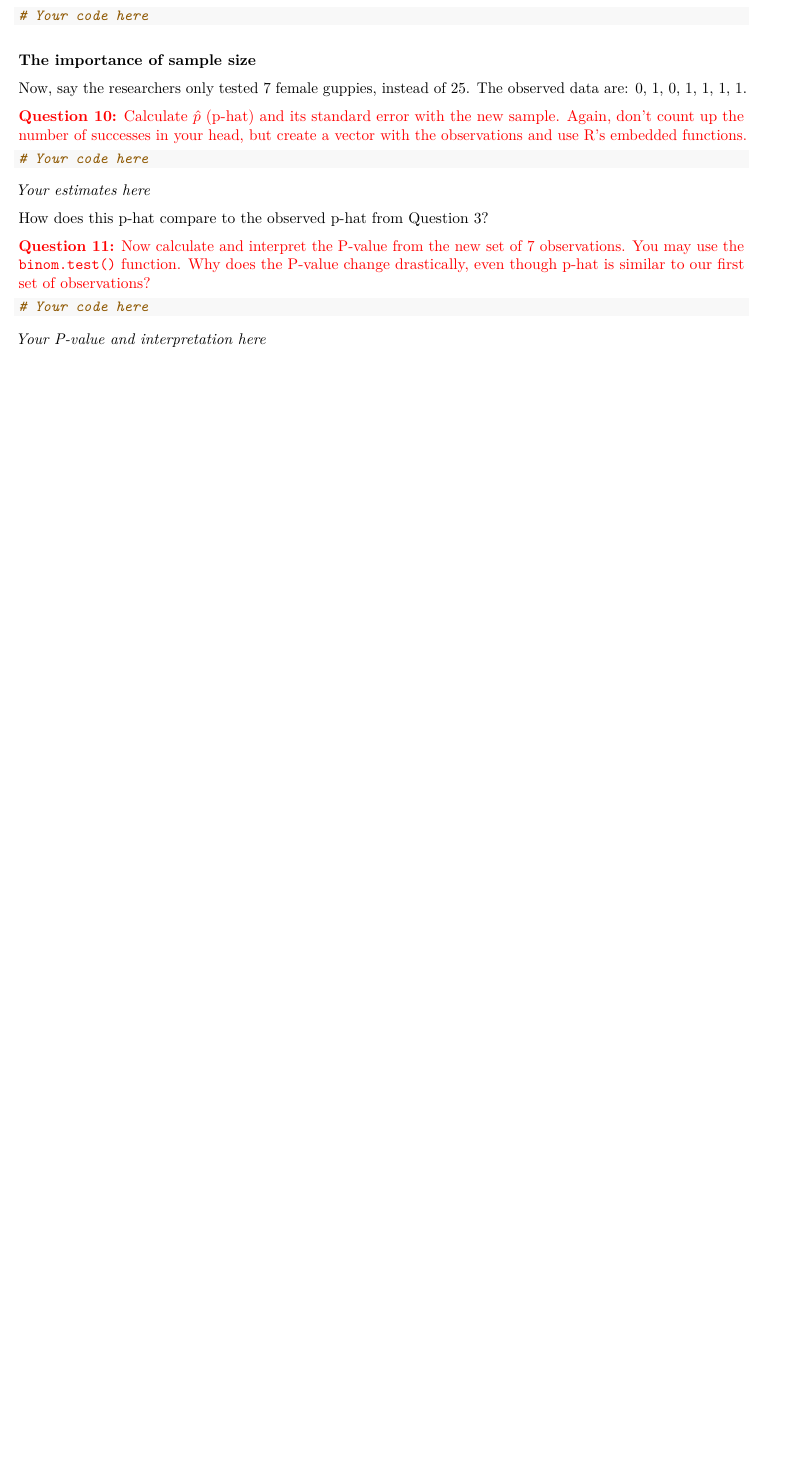
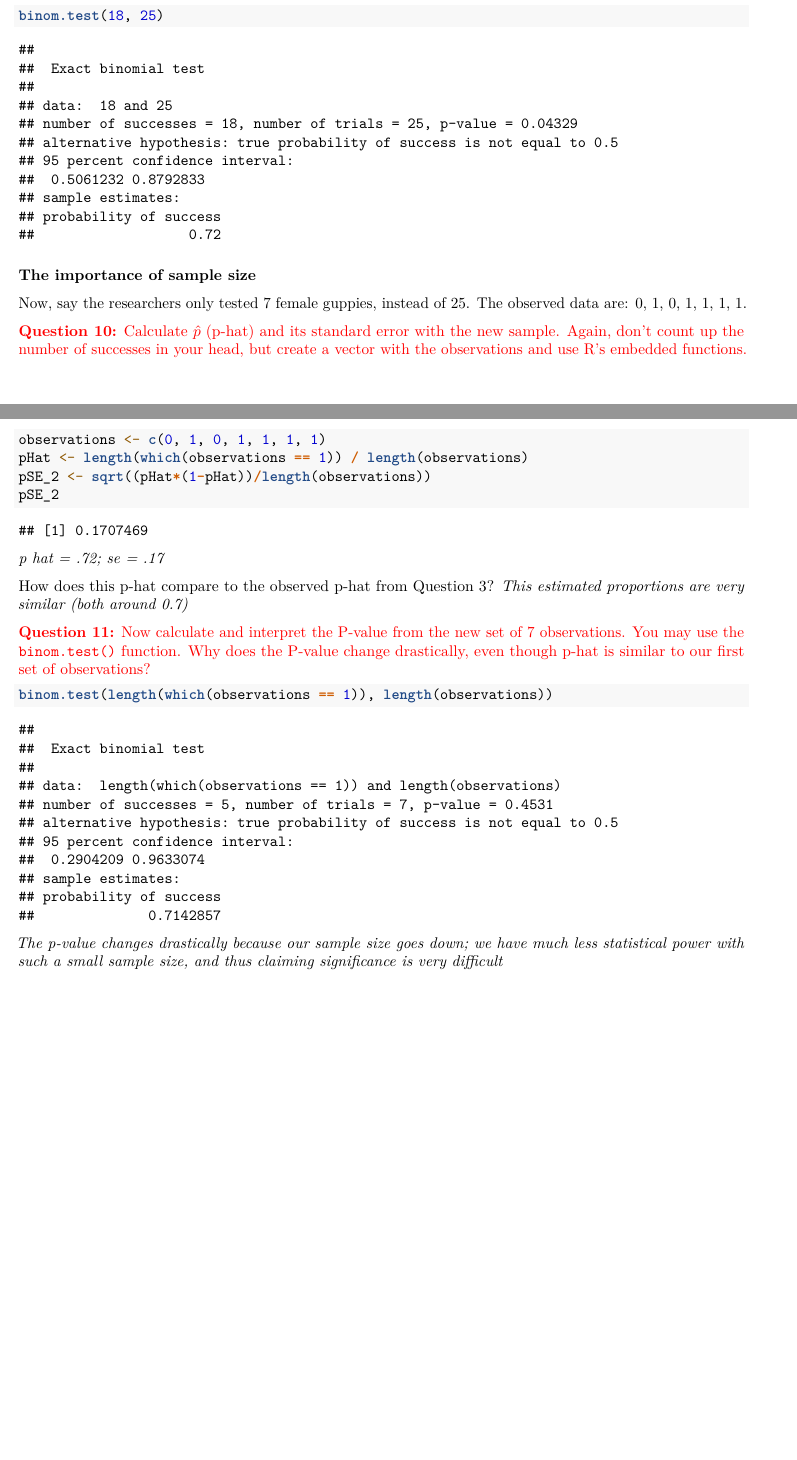
Before and after one commit to spaceaphid1/School, an R Markdown document (BioStats/Lab3/Lab3_Jackson_Anderson.Rmd): part of page 6 of 6 before the commit and two parts of pages 6 and 7 of 7 after it, the two joined at a grey line, cut at the place of the change, the shorter picture padded with empty space. Rendered offline with R 4.5, knitr and Pandoc, then LaTeX, with nearby package versions; some code elsewhere in the file could not run offline.

Commit message:
finished lab 3; adding pdf and completed markdown

````diff
--- a/BioStats/Lab3/Lab3_Guppies.Rmd
+++ b/BioStats/Lab3/Lab3_Jackson_Anderson.Rmd
@@ -205,7 +205,7 @@ binom.test(3, n = 10, p = 0.5, alternative = "two.sided")
 Use the `binom.test` function, modifying it as you see fit, to get a P-value for the guppy data. Make sure it matches your P-value above. If not, go back and troubleshoot the P-value you got by hand!
 
 ```{r}
-# Your code here
+binom.test(18, 25)
 ```
 
 
@@ -216,17 +216,22 @@ Now, say the researchers only tested 7 female guppies, instead of 25. The observ
 \textcolor{red}{\textbf{Question 10:} Calculate $\hat{p}$ (p-hat) and its standard error with the new sample. Again, don't count up the number of successes in your head, but create a vector with the observations and use R's embedded functions.}
 
 ```{r}
-# Your code here
+observations <- c(0, 1, 0, 1, 1, 1, 1)
+pHat <- length(which(observations == 1)) / length(observations)
+pSE_2 <- sqrt((pHat*(1-pHat))/length(observations))
+pSE_2
 ```
 
-*Your estimates here*
+*p hat = .72; se = .17*
 
 How does this p-hat compare to the observed p-hat from Question 3?
+*This estimated proportions are very similar (both around 0.7)*
 
 \textcolor{red}{\textbf{Question 11:} Now calculate and interpret the P-value from the new set of 7 observations. You may use the \texttt{binom.test()} function. Why does the P-value change drastically, even though p-hat is similar to our first set of observations?}
 
 ```{r}
-# Your code here
+binom.test(length(which(observations == 1)), length(observations))
+
 ```
 
-*Your P-value and interpretation here *
+*The p-value changes drastically because our sample size goes down; we have much less statistical power with such a small sample size, and thus claiming significance is very difficult *
````
Also changed, not shown: BioStats/Lab3/Lab3_Jackson_Anderson.pdf (added), BioStats/Lab3/Lab3_Jackson_Anderson.Rmd (18 more changed lines).
